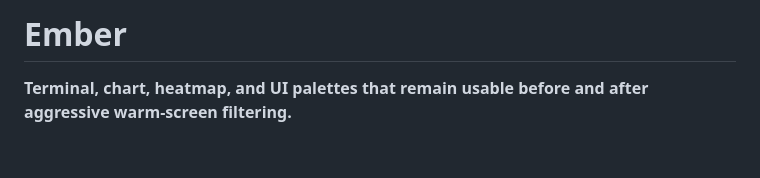
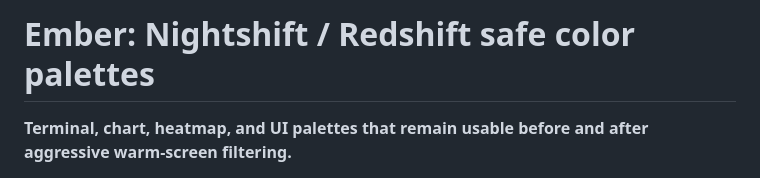
Before and after one commit to carpdiem/ember, a Markdown page: README.md, the part around the change. GitHub-like rendering; blank space fills up the shorter version.

Commit message:
docs: restore canonical README title

```diff
--- a/README.md
+++ b/README.md
@@ -1,4 +1,4 @@
-# Ember
+# Ember: Nightshift / Redshift safe color palettes
 
 **Terminal, chart, heatmap, and UI palettes that remain usable before and after aggressive warm-screen filtering.**
 
```
